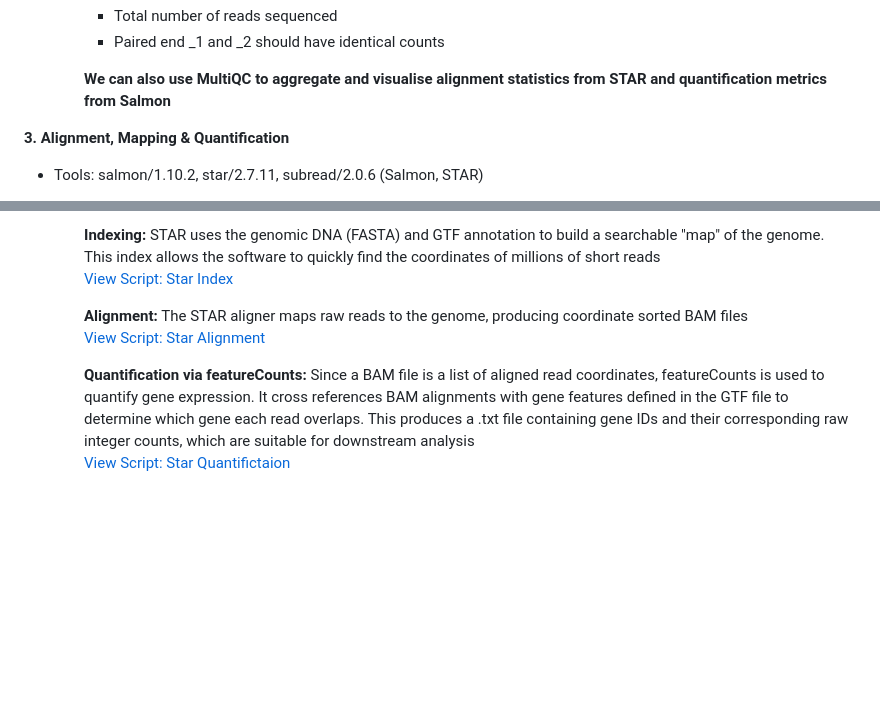
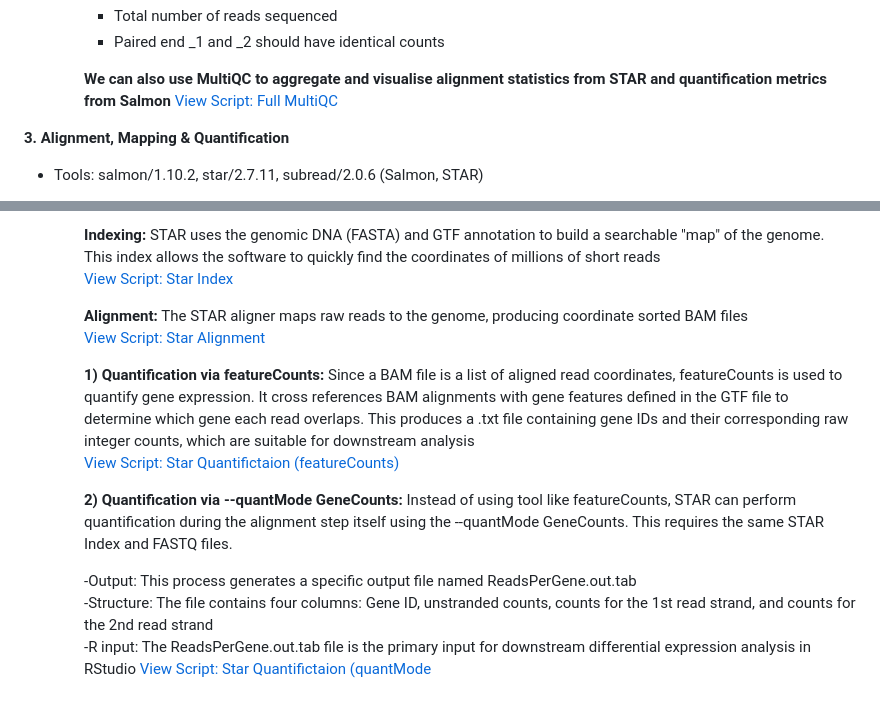
Before and after one commit to Jaskt21/RNAseq_data_to_exploratory_analysis, a Markdown page: README.md, 2 parts joined by grey strips. GitHub-like rendering; blank space fills up the shorter version.

```diff
--- a/README.md
+++ b/README.md
@@ -62,6 +62,7 @@ The following steps outline the pipeline used to process raw SRA data into count
       - Paired end _1 and _2 should have identical counts
 
       **We can also use MultiQC to aggregate and visualise alignment statistics from STAR and quantification metrics from Salmon**
+      [View Script: Full MultiQC](Scripts/multiQC_full.sh)
 
 
 **3. Alignment, Mapping & Quantification**
@@ -93,3 +94,10 @@ The following steps outline the pipeline used to process raw SRA data into count
 
-       **Quantification via featureCounts:** Since a BAM file is a list of aligned read coordinates, featureCounts is used to quantify gene expression. It cross references BAM alignments with gene features defined in the GTF file to determine which gene each read overlaps. This produces a .txt file containing gene IDs and their corresponding raw integer counts, which are suitable for downstream analysis
-      [View Script: Star Quantifictaion](star_featureCounts.sh)
+       **1) Quantification via featureCounts:** Since a BAM file is a list of aligned read coordinates, featureCounts is used to quantify gene expression. It cross references BAM alignments with gene features defined in the GTF file to determine which gene each read overlaps. This produces a .txt file containing gene IDs and their corresponding raw integer counts, which are suitable for downstream analysis
+      [View Script: Star Quantifictaion (featureCounts)](Scripts/star_featureCounts.sh)
+
+       **2) Quantification via --quantMode GeneCounts:** Instead of using tool like featureCounts, STAR can perform quantification during the alignment step itself using the --quantMode GeneCounts. This requires the same STAR Index and FASTQ files.
+
+        -Output: This process generates a specific output file named ReadsPerGene.out.tab
+      -Structure: The file contains four columns: Gene ID, unstranded counts, counts for the 1st read strand, and counts for the 2nd read strand
+      -R input: The ReadsPerGene.out.tab file is the primary input for downstream differential expression analysis in RStudio
+       [View Script: Star Quantifictaion (quantMode](Scripts/star_quantMode.sh)
```
Also changed, not shown: other parts of README.md (+6 -6 lines).
